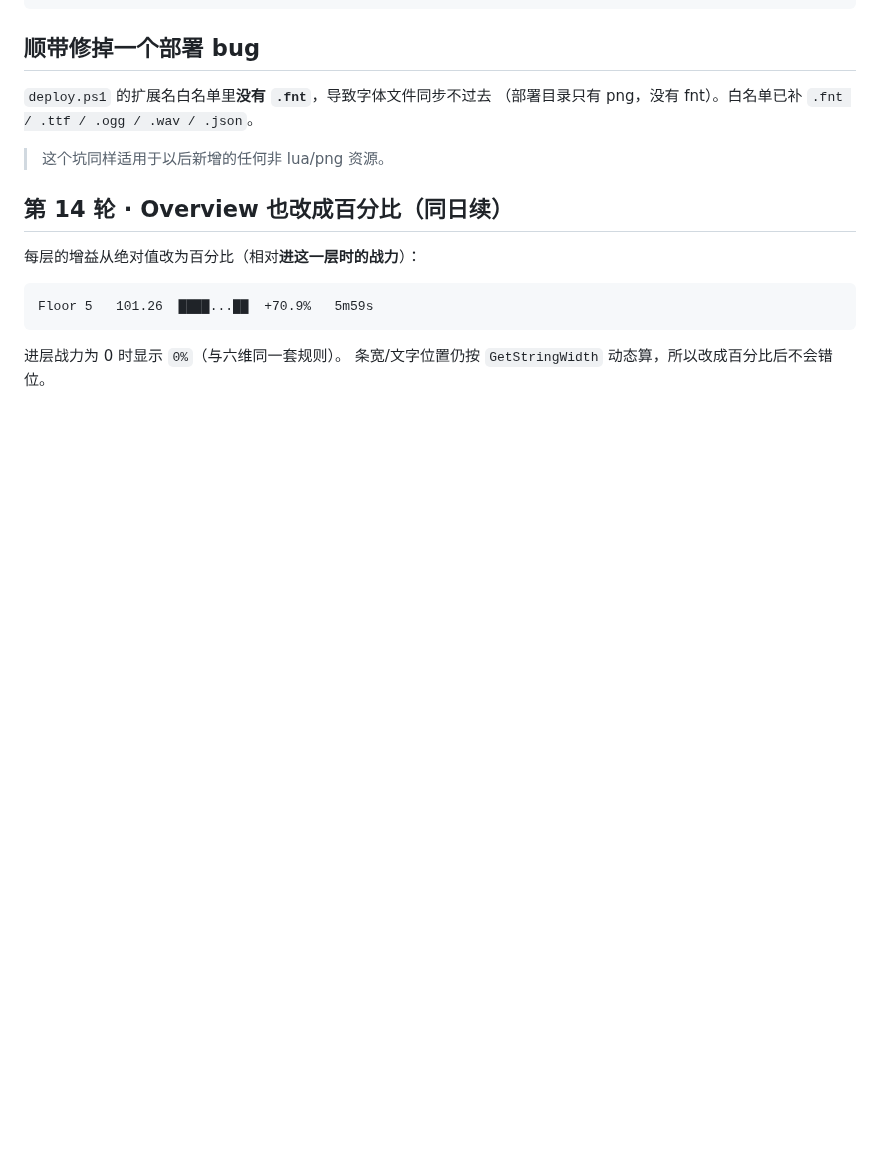
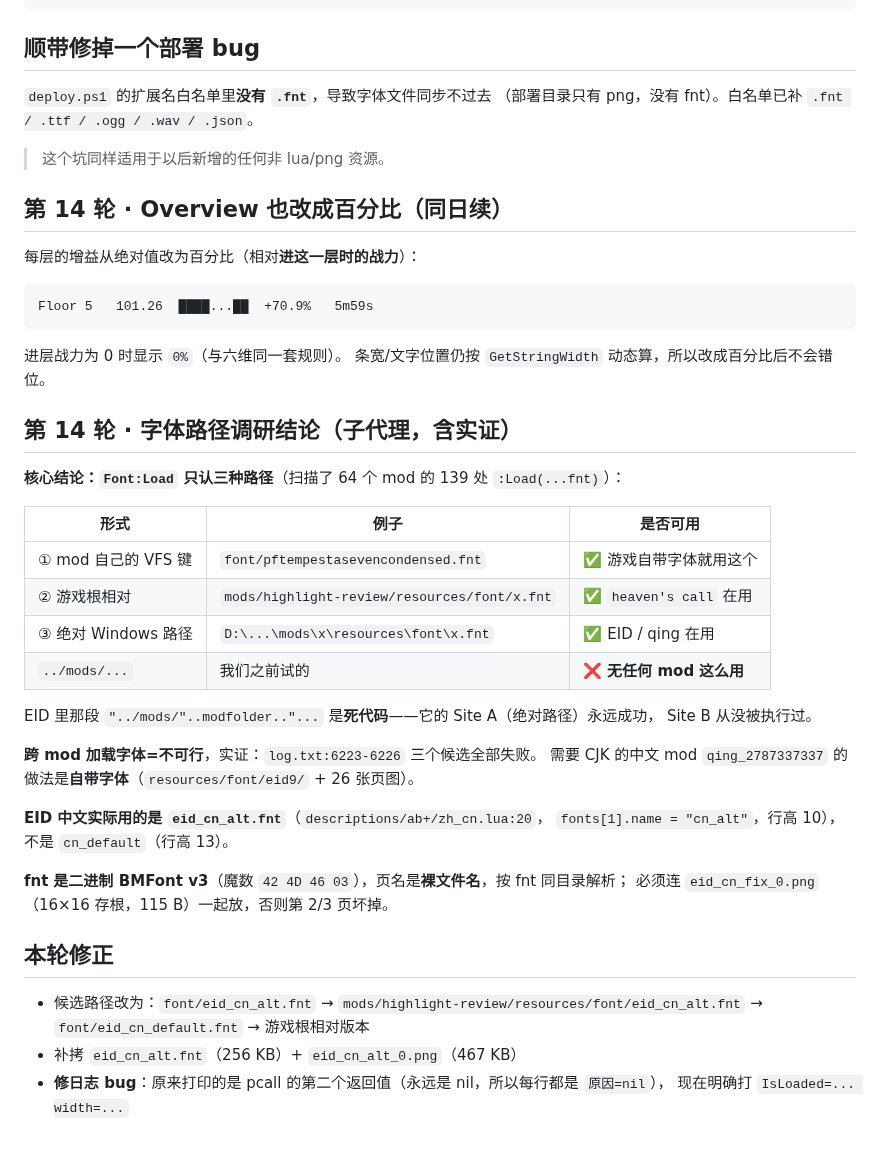
Before and after one commit to miopasss/isaac-highlight-review, a Markdown page: CHANGELOG.md, the part around the change. Drawn GitHub-style; blank space fills up the shorter version.

Commit message:
中文字体：改用 eid_cn_alt + 修正路径候选 + 修日志 bug
- EID 中文实际用 cn_alt（行高 10），补拷该变体
- 候选路径按调研结论改为 VFS 键 / 游戏根相对两种（../mods 无效）
- 修日志：原来打印 pcall 第二返回值（恒 nil），改打 IsLoaded 与 GetStringWidth

```diff
--- a/CHANGELOG.md
+++ b/CHANGELOG.md
@@ -675,3 +675,33 @@ Floor 5   101.26  ████...██  +70.9%   5m59s
 
 进层战力为 0 时显示 `0%`（与六维同一套规则）。
 条宽/文字位置仍按 `GetStringWidth` 动态算，所以改成百分比后不会错位。
+## 第 14 轮 · 字体路径调研结论（子代理，含实证）
+
+**核心结论：`Font:Load` 只认三种路径**（扫描了 64 个 mod 的 139 处 `:Load(...fnt)`）：
+
+| 形式 | 例子 | 是否可用 |
+|---|---|---|
+| ① mod 自己的 VFS 键 | `font/pftempestasevencondensed.fnt` | ✅ 游戏自带字体就用这个 |
+| ② 游戏根相对 | `mods/highlight-review/resources/font/x.fnt` | ✅ `heaven's call` 在用 |
+| ③ 绝对 Windows 路径 | `D:\...\mods\x\resources\font\x.fnt` | ✅ EID / qing 在用 |
+| `../mods/...` | 我们之前试的 | ❌ **无任何 mod 这么用** |
+
+EID 里那段 `"../mods/"..modfolder.."...` 是**死代码**——它的 Site A（绝对路径）永远成功，
+Site B 从没被执行过。
+
+**跨 mod 加载字体=不可行**，实证：`log.txt:6223-6226` 三个候选全部失败。
+需要 CJK 的中文 mod `qing_2787337337` 的做法是**自带字体**（`resources/font/eid9/` + 26 张页图）。
+
+**EID 中文实际用的是 `eid_cn_alt.fnt`**（`descriptions/ab+/zh_cn.lua:20`，
+`fonts[1].name = "cn_alt"`，行高 10），不是 `cn_default`（行高 13）。
+
+**fnt 是二进制 BMFont v3**（魔数 `42 4D 46 03`），页名是**裸文件名**，按 fnt 同目录解析；
+必须连 `eid_cn_fix_0.png`（16×16 存根，115 B）一起放，否则第 2/3 页坏掉。
+
+## 本轮修正
+
+- 候选路径改为：`font/eid_cn_alt.fnt` → `mods/highlight-review/resources/font/eid_cn_alt.fnt`
+  → `font/eid_cn_default.fnt` → 游戏根相对版本
+- 补拷 `eid_cn_alt.fnt`（256 KB）+ `eid_cn_alt_0.png`（467 KB）
+- **修日志 bug**：原来打印的是 pcall 的第二个返回值（永远是 nil，所以每行都是 `原因=nil`），
+  现在明确打 `IsLoaded=... width=...`
```
Also changed, not shown: mod/resources/font/eid_cn_alt_0.png (added), 2 other files.
